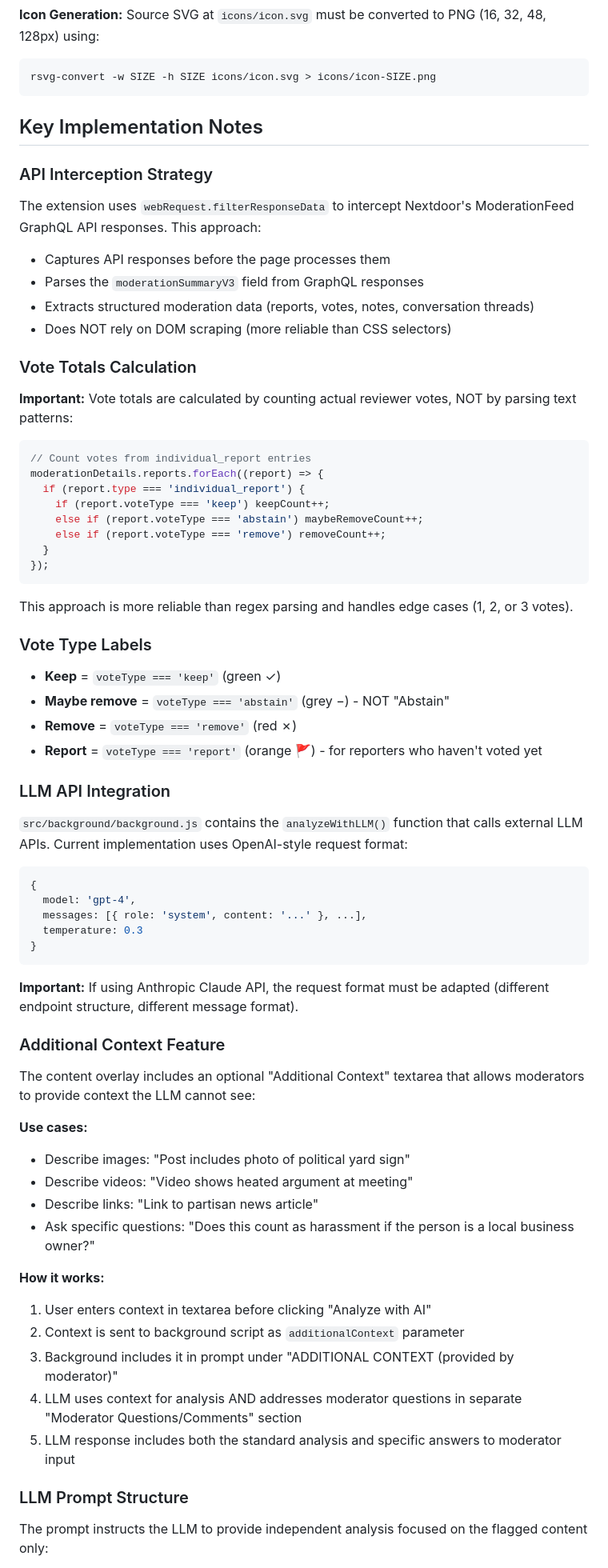
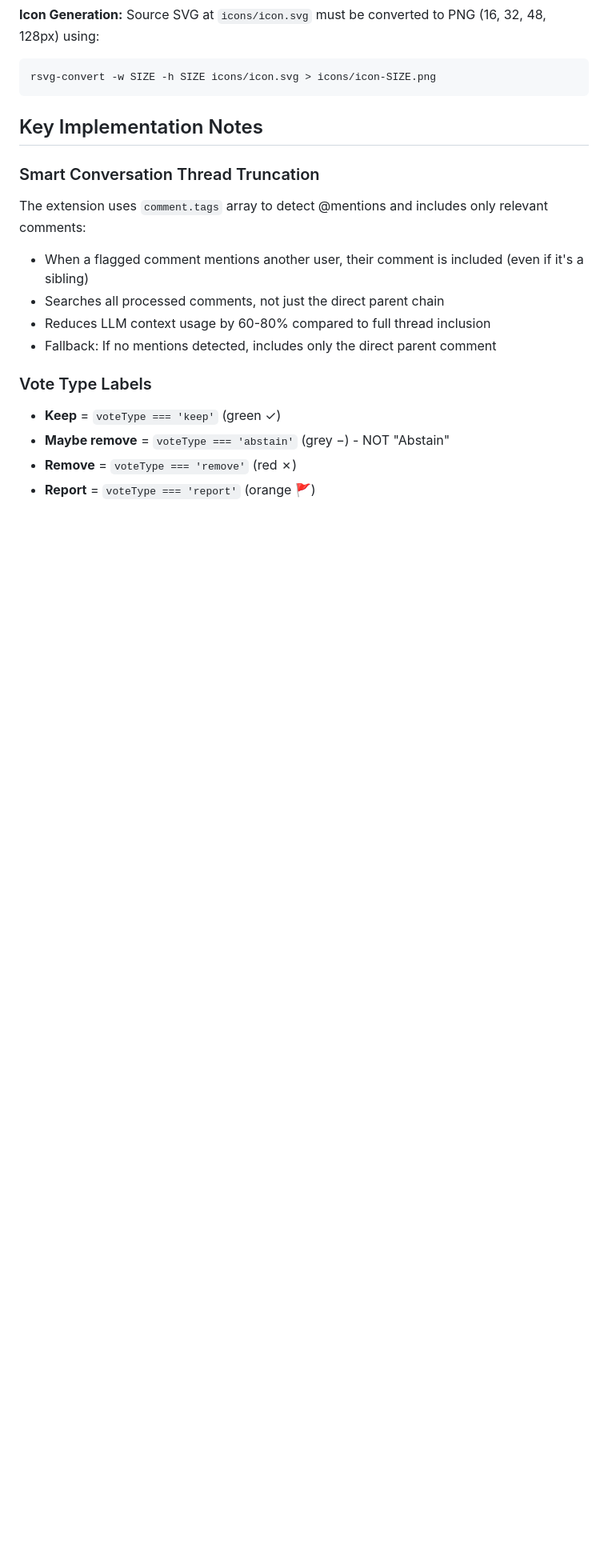
Before and after one commit to DrBenedictPorkins/nextdoor-moderator-firefox, a Markdown page: CLAUDE.md, the part around one of its changes. Shown at 80% size. Drawn GitHub-style; blank space fills up the shorter version.

Commit message:
Update CLAUDE.md with latest features and streamline implementation notes

````diff
--- a/CLAUDE.md
+++ b/CLAUDE.md
@@ -111,64 +112,16 @@ rsvg-convert -w SIZE -h SIZE icons/icon.svg > icons/icon-SIZE.png
 
 ## Key Implementation Notes
 
-### API Interception Strategy
-The extension uses `webRequest.filterResponseData` to intercept Nextdoor's ModerationFeed GraphQL API responses. This approach:
-- Captures API responses before the page processes them
-- Parses the `moderationSummaryV3` field from GraphQL responses
-- Extracts structured moderation data (reports, votes, notes, conversation threads)
-- Does NOT rely on DOM scraping (more reliable than CSS selectors)
-
-### Vote Totals Calculation
-**Important:** Vote totals are calculated by counting actual reviewer votes, NOT by parsing text patterns:
-
-```javascript
-// Count votes from individual_report entries
-moderationDetails.reports.forEach((report) => {
-  if (report.type === 'individual_report') {
-    if (report.voteType === 'keep') keepCount++;
-    else if (report.voteType === 'abstain') maybeRemoveCount++;
-    else if (report.voteType === 'remove') removeCount++;
-  }
-});
-```
-
-This approach is more reliable than regex parsing and handles edge cases (1, 2, or 3 votes).
+### Smart Conversation Thread Truncation
+The extension uses `comment.tags` array to detect @mentions and includes only relevant comments:
+- When a flagged comment mentions another user, their comment is included (even if it's a sibling)
+- Searches all processed comments, not just the direct parent chain
+- Reduces LLM context usage by 60-80% compared to full thread inclusion
+- Fallback: If no mentions detected, includes only the direct parent comment
 
 ### Vote Type Labels
 - **Keep** = `voteType === 'keep'` (green ✓)
 - **Maybe remove** = `voteType === 'abstain'` (grey −) - NOT "Abstain"
 - **Remove** = `voteType === 'remove'` (red ✗)
-- **Report** = `voteType === 'report'` (orange 🚩) - for reporters who haven't voted yet
+- **Report** = `voteType === 'report'` (orange 🚩)
 
-### LLM API Integration
-`src/background/background.js` contains the `analyzeWithLLM()` function that calls external LLM APIs. Current implementation uses OpenAI-style request format:
-
-```javascript
-{
-  model: 'gpt-4',
-  messages: [{ role: 'system', content: '...' }, ...],
-  temperature: 0.3
-}
-```
-
-**Important:** If using Anthropic Claude API, the request format must be adapted (different endpoint structure, different message format).
-
-### Additional Context Feature
-The content overlay includes an optional "Additional Context" textarea that allows moderators to provide context the LLM cannot see:
-
-**Use cases:**
-- Describe images: "Post includes photo of political yard sign"
-- Describe videos: "Video shows heated argument at meeting"
-- Describe links: "Link to partisan news article"
-- Ask specific questions: "Does this count as harassment if the person is a local business owner?"
-
-**How it works:**
-1. User enters context in textarea before clicking "Analyze with AI"
-2. Context is sent to background script as `additionalContext` parameter
-3. Background includes it in prompt under "ADDITIONAL CONTEXT (provided by moderator)"
-4. LLM uses context for analysis AND addresses moderator questions in separate "Moderator Questions/Comments" section
-5. LLM response includes both the standard analysis and specific answers to moderator input
-
-### LLM Prompt Structure
-The prompt instructs the LLM to provide independent analysis focused on the flagged content only:
-
````
Also changed, not shown: other parts of CLAUDE.md (+10 -19 lines).
